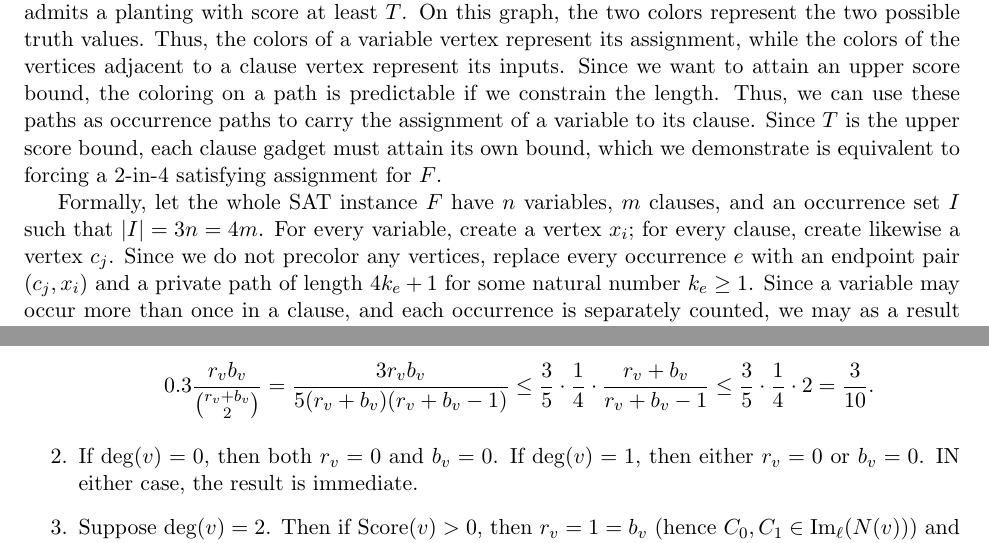
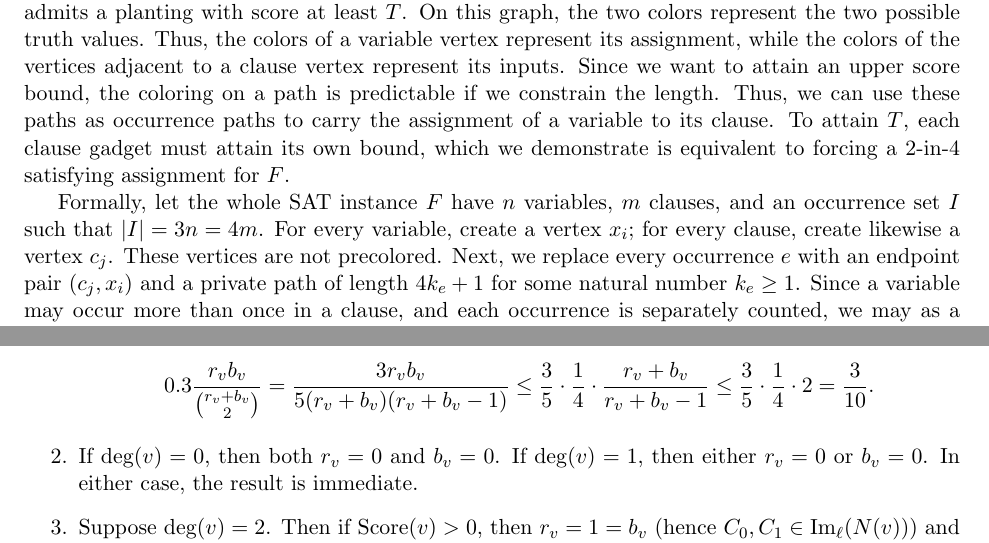
Before and after one commit to Eurypema/The-Flower-Placement-Optimization-Problem-Complexity-and-Approximations, a LaTeX paper (SAT_2.tex): two parts of pages 2 and 4 of 12, joined at a grey line, cut so that both start at the same text. Compiled offline with pdfLaTeX.

Commit message:
Updates from Overleaf

```diff
--- a/SAT_2.tex
+++ b/SAT_2.tex
@@ -78,9 +78,9 @@ We assert the following, which we will prove at the conclusion of Section \ref{s
 
 To prove that our problem is NP-complete, we reduce from planar monotone 2-in-4 SAT in which every variable appears exactly three times, which is known to be NP-complete by \citet [Theorem~21, p.~337]{scheffler2022distance}. Here, planarity means that the incidence graph of variables and clauses is planar. The problem is defined in \citet [p.~336] {scheffler2022distance} as follows: given a boolean formula $F$ in conjunctive normal form, where every clause contains four nonnegated variables, is there an assignment of the variables of $F$ such that each clause of $F$ contains two variables with value 1 and two variables with value 0?
 
-To reduce this to our planting problem, our aim is to construct a graph $H$ that can represent the constraints of planar monotone 2-in-4 SAT, such that attaining an upper score bound $T$ forces a very specific planting configuration and $F$ has a 2-in-4 satisfying assignment if and only if $H$ admits a planting with score at least $T$. On this graph, the two colors represent the two possible truth values. Thus, the colors of a variable vertex represent its assignment, while the colors of the vertices adjacent to a clause vertex represent its inputs. Since we want to attain an upper score bound, the coloring on a path is predictable if we constrain the length. Thus, we can use these paths as occurrence paths to carry the assignment of a variable to its clause. Since $T$ is the upper score bound, each clause gadget must attain its own bound, which we demonstrate is equivalent to forcing a 2-in-4 satisfying assignment for $F$.
+To reduce this to our planting problem, our aim is to construct a graph $H$ that can represent the constraints of planar monotone 2-in-4 SAT, such that attaining an upper score bound $T$ forces a very specific planting configuration and $F$ has a 2-in-4 satisfying assignment if and only if $H$ admits a planting with score at least $T$. On this graph, the two colors represent the two possible truth values. Thus, the colors of a variable vertex represent its assignment, while the colors of the vertices adjacent to a clause vertex represent its inputs. Since we want to attain an upper score bound, the coloring on a path is predictable if we constrain the length. Thus, we can use these paths as occurrence paths to carry the assignment of a variable to its clause. To attain $T$, each clause gadget must attain its own bound, which we demonstrate is equivalent to forcing a 2-in-4 satisfying assignment for $F$.
 
-Formally, let the whole SAT instance $F$ have $n$ variables, $m$ clauses, and an occurrence set $I$ such that $|I| = 3n = 4m$. For every variable, create a vertex $x_i$; for every clause, create likewise a vertex $c_j$. Since we do not precolor any vertices, replace every occurrence $e$ with an endpoint pair $(c_j, x_i)$ and a private path of length $4k_e + 1$ for some natural number $k_e \geq 1$. Since a variable may occur more than once in a clause, and each occurrence is separately counted, we may as a result have parallel edges between a clause and a variable, since each occurrence receives a separate path with disjoint interiors, even if they share the same variable and clause endpoints. Finally, we add a 2-edge private path $x_i, a_i, b_i$ to each variable afterwards and call this graph $H$. The following lemmas apply to any choice of integers $k_e\geq 1$. Choosing these integers as part of a polynomial-size king-grid realization remains for Section \ref{sec:gridreal}.
+Formally, let the whole SAT instance $F$ have $n$ variables, $m$ clauses, and an occurrence set $I$ such that $|I| = 3n = 4m$. For every variable, create a vertex $x_i$; for every clause, create likewise a vertex $c_j$. These vertices are not precolored. Next, we replace every occurrence $e$ with an endpoint pair $(c_j, x_i)$ and a private path of length $4k_e + 1$ for some natural number $k_e \geq 1$. Since a variable may occur more than once in a clause, and each occurrence is separately counted, we may as a result have parallel edges between a clause and a variable, since each occurrence receives a separate path with disjoint interiors, even if they share the same variable and clause endpoints. Finally, we add a 2-edge private path $x_i, a_i, b_i$ to each variable afterwards and call this graph $H$. The following lemmas apply to any choice of integers $k_e\geq 1$. Choosing these integers as part of a polynomial-size king-grid realization remains for Section \ref{sec:gridreal}.
 
 Our graph $H$ is partitioned into clause and variable gadgets, which we will prove later. Each $c_j$ is degree 4, and each $x_i$ has three occurrence paths and 1 private tail, which we use to prevent extra points at the variables from offsetting the loss from an unsatisfied clause. Every other vertex is degree 2, except $b_i$, which has degree 1. We call each occurrence path an \emph{arm}. An arm of length $4k +1$ has $4k$ internal vertices of degree 2 and $2$ external vertices; one is degree 4 and is called the \emph{endpoint}, while the other is degree 4 and is called the \emph{center point}. For our gadget, we work with a four-armed gadget, each arm being of length $4k+1$. Let $I_j\subseteq I$ be the set of occurrences in clause $j$. Then we define our clause gadget and variable gadget as
 \[C_j = \{c_j\} \cup \bigcup_{e \in I_j}\{z_{e,1}, \dots, z_{e, 4k_e}\}, \qquad X_i = \{x_i, a_i, b_i\}\]
@@ -153,7 +153,7 @@ For every planting on a graph $H$,
         \[\frac{(r_v - b_v)^2}{4} = \frac{r_v^2 -2r_v b_v + b_v^2}{4} = \frac{(r_v + b_v)^2}{4}-r_v b_v \geq 0,\]
         we have, given $r_v + b_v \geq 2$,
         \[0.3\frac{r_v b_v}{\binom{r_v + b_v}{2}} =\frac{3 r_v b_v}{5 (r_v + b_v) (r_v + b_v -1)} \leq \frac{3}{5} \cdot \frac{1}{4} \cdot \frac{r_v + b_v}{r_v + b_v-1} \leq \frac{3}{5} \cdot \frac{1}{4} \cdot {2} = \frac{3}{10}.\]
-        \item If $\mathrm{deg}(v) = 0$, then both $r_v=0$ and $b_v =0$. If $\mathrm{deg}(v) = 1$, then either $r_v=0$ or $b_v=0$. IN either case, the result is immediate.
+        \item If $\mathrm{deg}(v) = 0$, then both $r_v=0$ and $b_v =0$. If $\mathrm{deg}(v) = 1$, then either $r_v=0$ or $b_v=0$. In either case, the result is immediate.
         \item Suppose $\mathrm{deg}(v)=2$. Then if $\mathrm{Score}(v)>0$, then $r_v = 1 = b_v$ (hence $C_0, C_1 \in \mathrm{Im}_\ell (N(v))$) and $\ell(v) = E$ by definition. If, likewise, $C_0, C_1 \in \mathrm{Im}_\ell (N(v))$ and $\ell(v) = E$, then it necessarily follows by definition that $\mathrm{Score}(v)>0$.
         \item A vertex $v$ such that $\mathrm{deg}(v)=2$ requires both neighbors to be assigned colors, so adjacent vertices cannot have a positive contribution.
         \item A colored vertex contributes $0$, so we assume that our vertex $v$ is empty. Suppose that all the neighbors of $v$ are colored. If all neighbors share a color, then, being no neighbors of the other color, we have a score of $0$; if three neighbors share a color, we have a score of $\frac{3}{20}$; finally, if only two neighbors share a color, we have a score of $\frac{1}{5}$.
```
